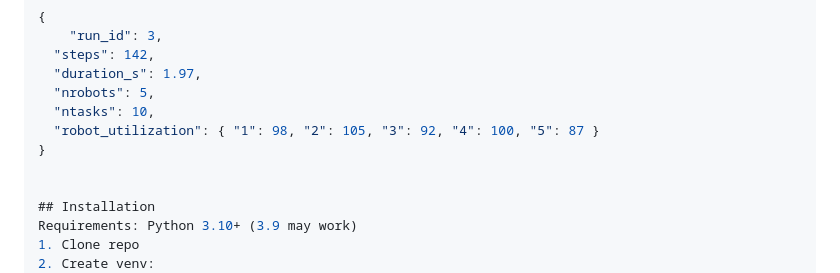
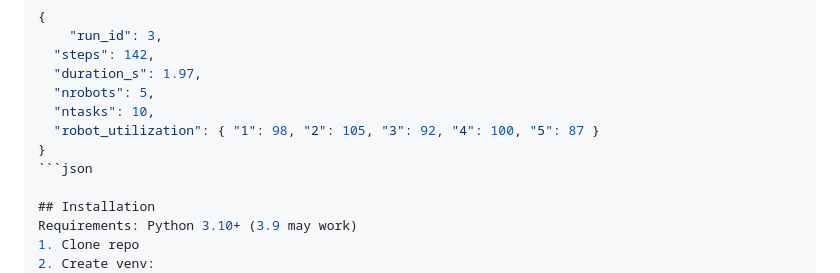
Before and after one commit to Hen16100/robotic-warehouse-simulation, a Markdown page: README.md, the part around the change. Rendered like a GitHub page.

Commit message:
Update Milestone 3

````diff
--- a/README.md
+++ b/README.md
@@ -70,7 +70,7 @@ Example:
   "ntasks": 10,
   "robot_utilization": { "1": 98, "2": 105, "3": 92, "4": 100, "5": 87 }
 }
-
+```json
 
 ## Installation
 Requirements: Python 3.10+ (3.9 may work)
````
